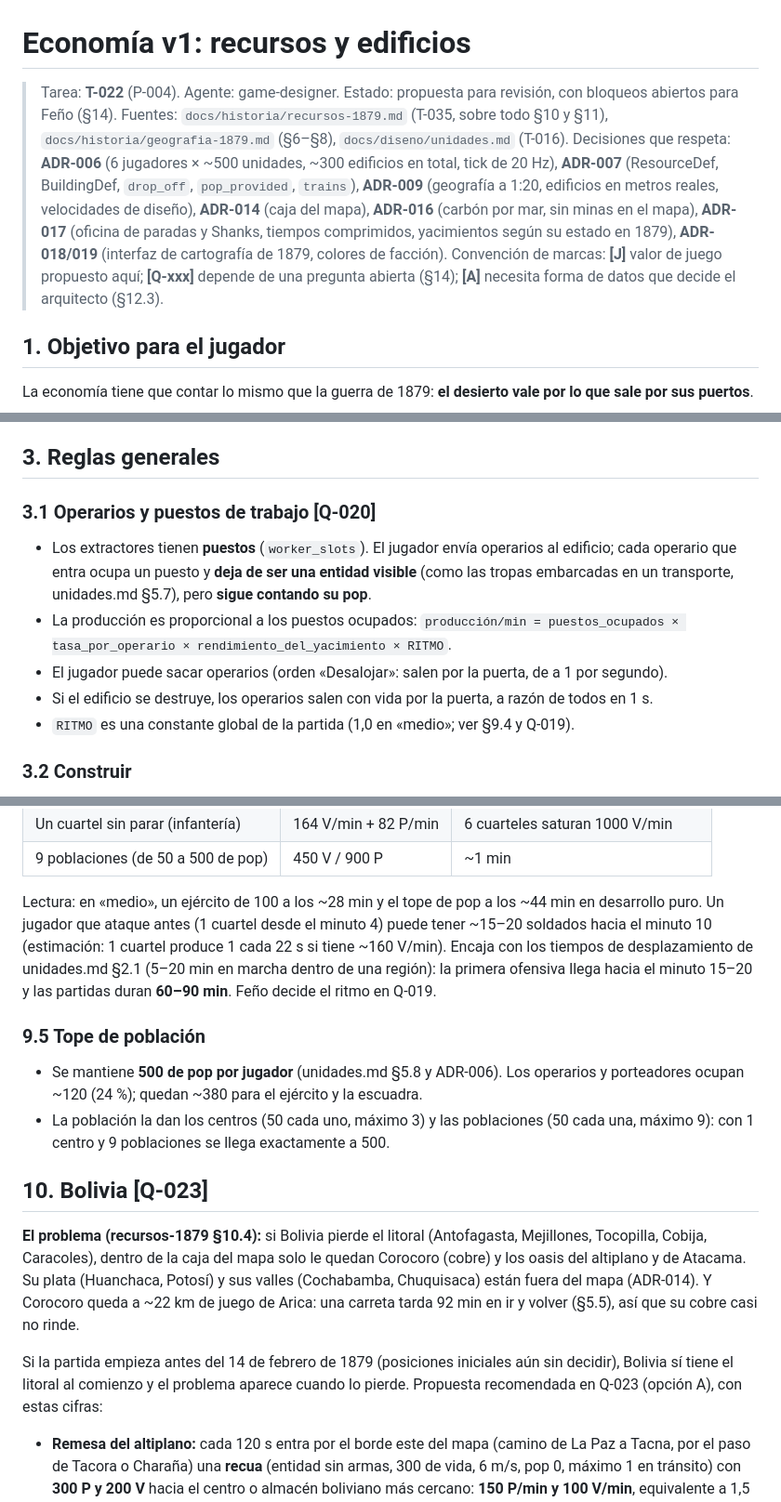
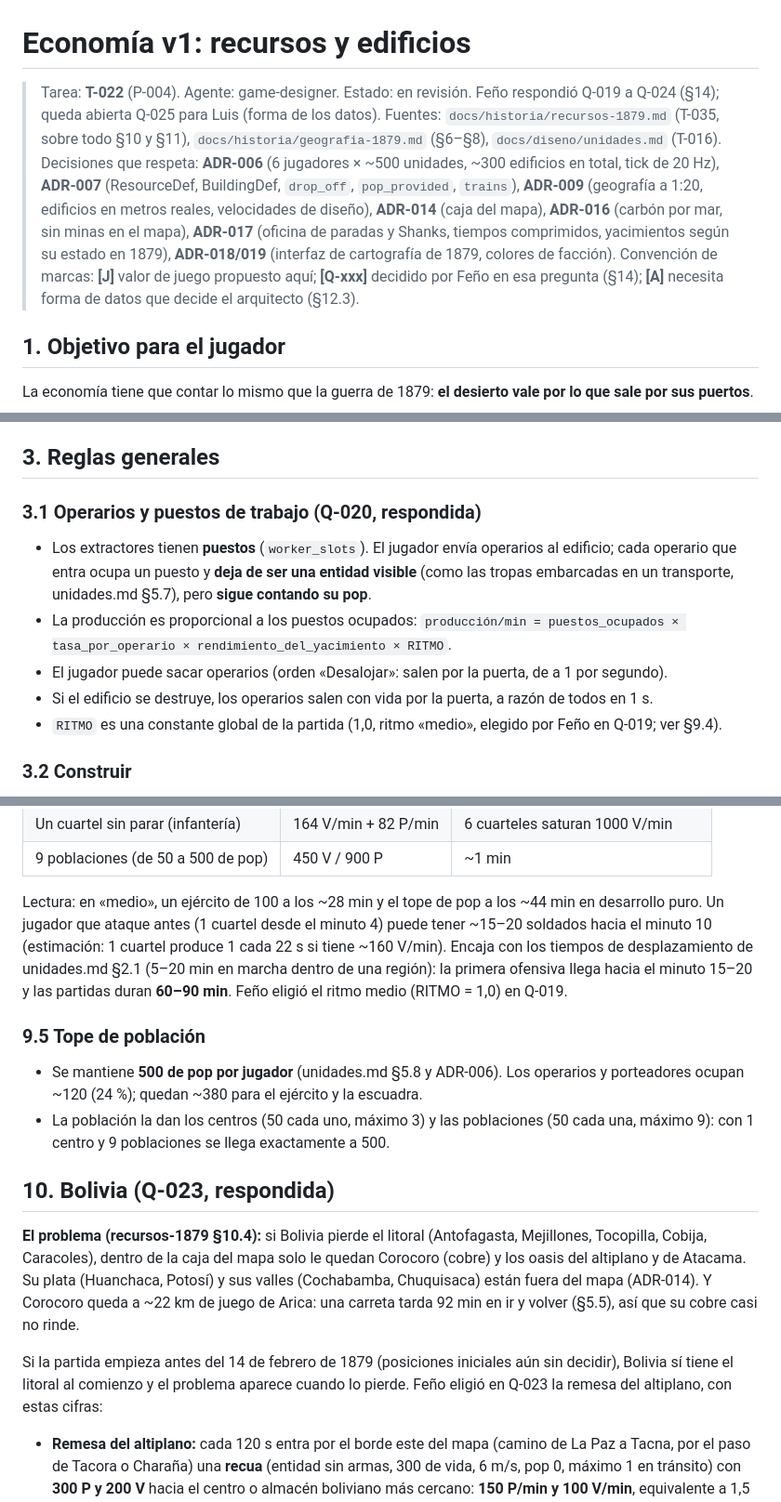
Before and after one commit to Broof-death/laGuerraDelPacifico, a Markdown page: docs/diseno/economia.md, 3 parts joined by grey strips. Shown at 93% size. Rendered like a GitHub page.

```diff
--- a/docs/diseno/economia.md
+++ b/docs/diseno/economia.md
@@ -1,9 +1,9 @@
 # Economía v1: recursos y edificios
 
-> Tarea: **T-022** (P-004). Agente: game-designer. Estado: propuesta para revisión, con bloqueos abiertos para Feño (§14).
+> Tarea: **T-022** (P-004). Agente: game-designer. Estado: en revisión. Feño respondió Q-019 a Q-024 (§14); queda abierta Q-025 para Luis (forma de los datos).
 > Fuentes: `docs/historia/recursos-1879.md` (T-035, sobre todo §10 y §11), `docs/historia/geografia-1879.md` (§6–§8), `docs/diseno/unidades.md` (T-016).
 > Decisiones que respeta: **ADR-006** (6 jugadores × ~500 unidades, ~300 edificios en total, tick de 20 Hz), **ADR-007** (ResourceDef, BuildingDef, `drop_off`, `pop_provided`, `trains`), **ADR-009** (geografía a 1:20, edificios en metros reales, velocidades de diseño), **ADR-014** (caja del mapa), **ADR-016** (carbón por mar, sin minas en el mapa), **ADR-017** (oficina de paradas y Shanks, tiempos comprimidos, yacimientos según su estado en 1879), **ADR-018/019** (interfaz de cartografía de 1879, colores de facción).
-> Convención de marcas: **[J]** valor de juego propuesto aquí; **[Q-xxx]** depende de una pregunta abierta (§14); **[A]** necesita forma de datos que decide el arquitecto (§12.3).
+> Convención de marcas: **[J]** valor de juego propuesto aquí; **[Q-xxx]** decidido por Feño en esa pregunta (§14); **[A]** necesita forma de datos que decide el arquitecto (§12.3).
 
 ## 1. Objetivo para el jugador
 
@@ -46,13 +46,13 @@ Las cargas **no** se guardan en el tesoro del jugador: existen en la **bodega**
 
 ## 3. Reglas generales
 
-### 3.1 Operarios y puestos de trabajo [Q-020]
+### 3.1 Operarios y puestos de trabajo (Q-020, respondida)
 
 - Los extractores tienen **puestos** (`worker_slots`). El jugador envía operarios al edificio; cada operario que entra ocupa un puesto y **deja de ser una entidad visible** (como las tropas embarcadas en un transporte, unidades.md §5.7), pero **sigue contando su pop**.
 - La producción es proporcional a los puestos ocupados: `producción/min = puestos_ocupados × tasa_por_operario × rendimiento_del_yacimiento × RITMO`.
 - El jugador puede sacar operarios (orden «Desalojar»: salen por la puerta, de a 1 por segundo).
 - Si el edificio se destruye, los operarios salen con vida por la puerta, a razón de todos en 1 s.
-- `RITMO` es una constante global de la partida (1,0 en «medio»; ver §9.4 y Q-019).
+- `RITMO` es una constante global de la partida (1,0, ritmo «medio», elegido por Feño en Q-019; ver §9.4).
 
 ### 3.2 Construir
 
@@ -353,18 +353,18 @@ Con el carbón a 0,5 P (Chile) la curva es casi igual (pop 500 en 44,1 min): la
 | Un cuartel sin parar (infantería) | 164 V/min + 82 P/min | 6 cuarteles saturan 1000 V/min |
 | 9 poblaciones (de 50 a 500 de pop) | 450 V / 900 P | ~1 min |
 
-Lectura: en «medio», un ejército de 100 a los ~28 min y el tope de pop a los ~44 min en desarrollo puro. Un jugador que ataque antes (1 cuartel desde el minuto 4) puede tener ~15–20 soldados hacia el minuto 10 (estimación: 1 cuartel produce 1 cada 22 s si tiene ~160 V/min). Encaja con los tiempos de desplazamiento de unidades.md §2.1 (5–20 min en marcha dentro de una región): la primera ofensiva llega hacia el minuto 15–20 y las partidas duran **60–90 min**. Feño decide el ritmo en Q-019.
+Lectura: en «medio», un ejército de 100 a los ~28 min y el tope de pop a los ~44 min en desarrollo puro. Un jugador que ataque antes (1 cuartel desde el minuto 4) puede tener ~15–20 soldados hacia el minuto 10 (estimación: 1 cuartel produce 1 cada 22 s si tiene ~160 V/min). Encaja con los tiempos de desplazamiento de unidades.md §2.1 (5–20 min en marcha dentro de una región): la primera ofensiva llega hacia el minuto 15–20 y las partidas duran **60–90 min**. Feño eligió el ritmo medio (RITMO = 1,0) en Q-019.
 
 ### 9.5 Tope de población
 
 - Se mantiene **500 de pop por jugador** (unidades.md §5.8 y ADR-006). Los operarios y porteadores ocupan ~120 (24 %); quedan ~380 para el ejército y la escuadra.
 - La población la dan los centros (50 cada uno, máximo 3) y las poblaciones (50 cada una, máximo 9): con 1 centro y 9 poblaciones se llega exactamente a 500.
 
-## 10. Bolivia [Q-023]
+## 10. Bolivia (Q-023, respondida)
 
 **El problema (recursos-1879 §10.4):** si Bolivia pierde el litoral (Antofagasta, Mejillones, Tocopilla, Cobija, Caracoles), dentro de la caja del mapa solo le quedan Corocoro (cobre) y los oasis del altiplano y de Atacama. Su plata (Huanchaca, Potosí) y sus valles (Cochabamba, Chuquisaca) están fuera del mapa (ADR-014). Y Corocoro queda a ~22 km de juego de Arica: una carreta tarda 92 min en ir y volver (§5.5), así que su cobre casi no rinde.
 
-Si la partida empieza antes del 14 de febrero de 1879 (posiciones iniciales aún sin decidir), Bolivia sí tiene el litoral al comienzo y el problema aparece cuando lo pierde. Propuesta recomendada en Q-023 (opción A), con estas cifras:
+Si la partida empieza antes del 14 de febrero de 1879 (posiciones iniciales aún sin decidir), Bolivia sí tiene el litoral al comienzo y el problema aparece cuando lo pierde. Feño eligió en Q-023 la remesa del altiplano, con estas cifras:
 
 - **Remesa del altiplano:** cada 120 s entra por el borde este del mapa (camino de La Paz a Tacna, por el paso de Tacora o Charaña) una **recua** (entidad sin armas, 300 de vida, 6 m/s, pop 0, máximo 1 en tránsito) con **300 P y 200 V** hacia el centro o almacén boliviano más cercano: **150 P/min y 100 V/min**, equivalente a 1,5 oficinas de paradas y una hacienda llenas, sin operarios. Se puede atacar (se pierde lo que lleva) y llega más tarde cuanto más lejos esté el centro boliviano del borde este.
 - Bolivia embarca en muelles aliados (§5.3) y compra carbón en carboneras aliadas (§6.1).
```
Also changed, not shown: other parts of docs/diseno/economia.md (+27 -27 lines).
